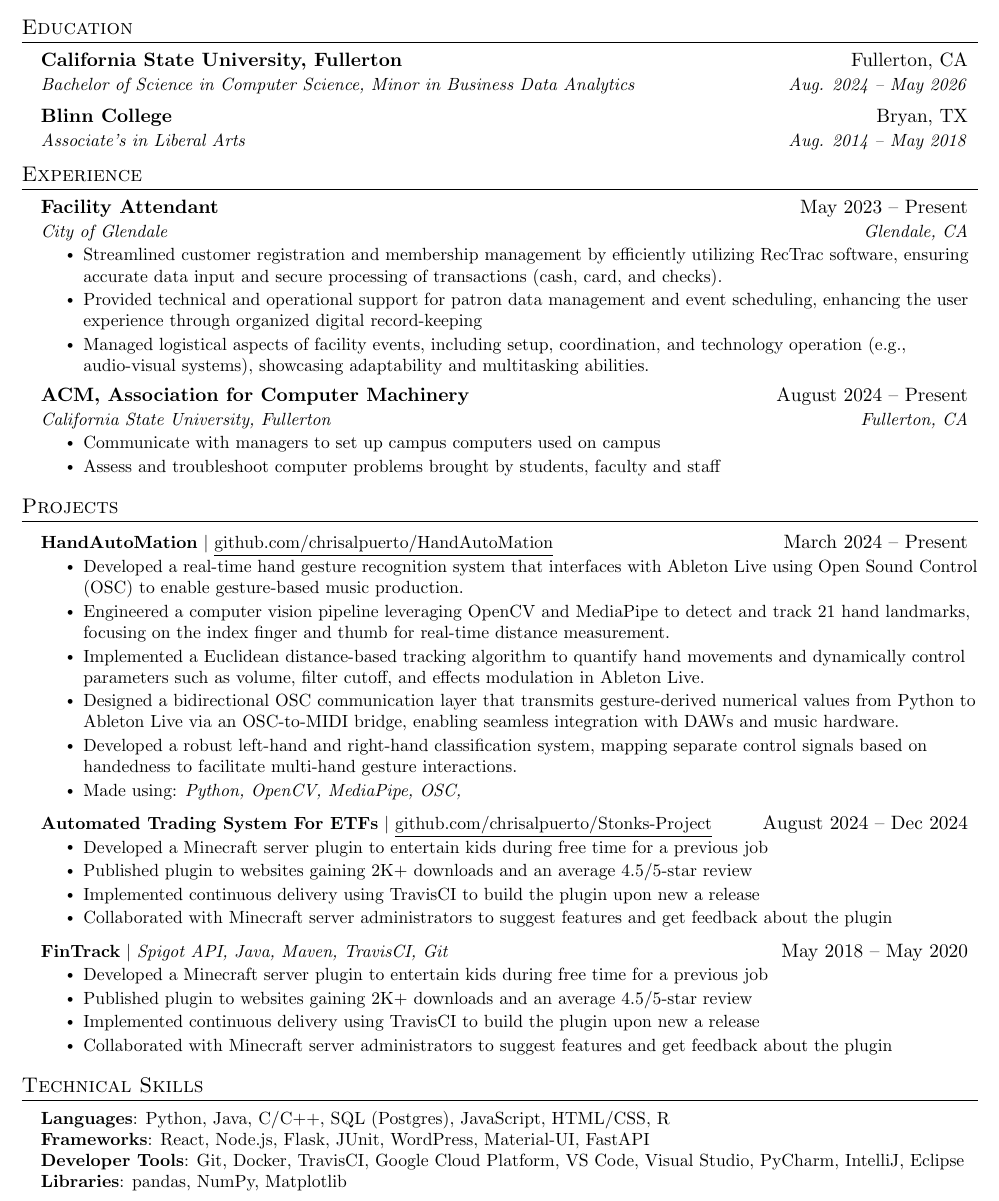
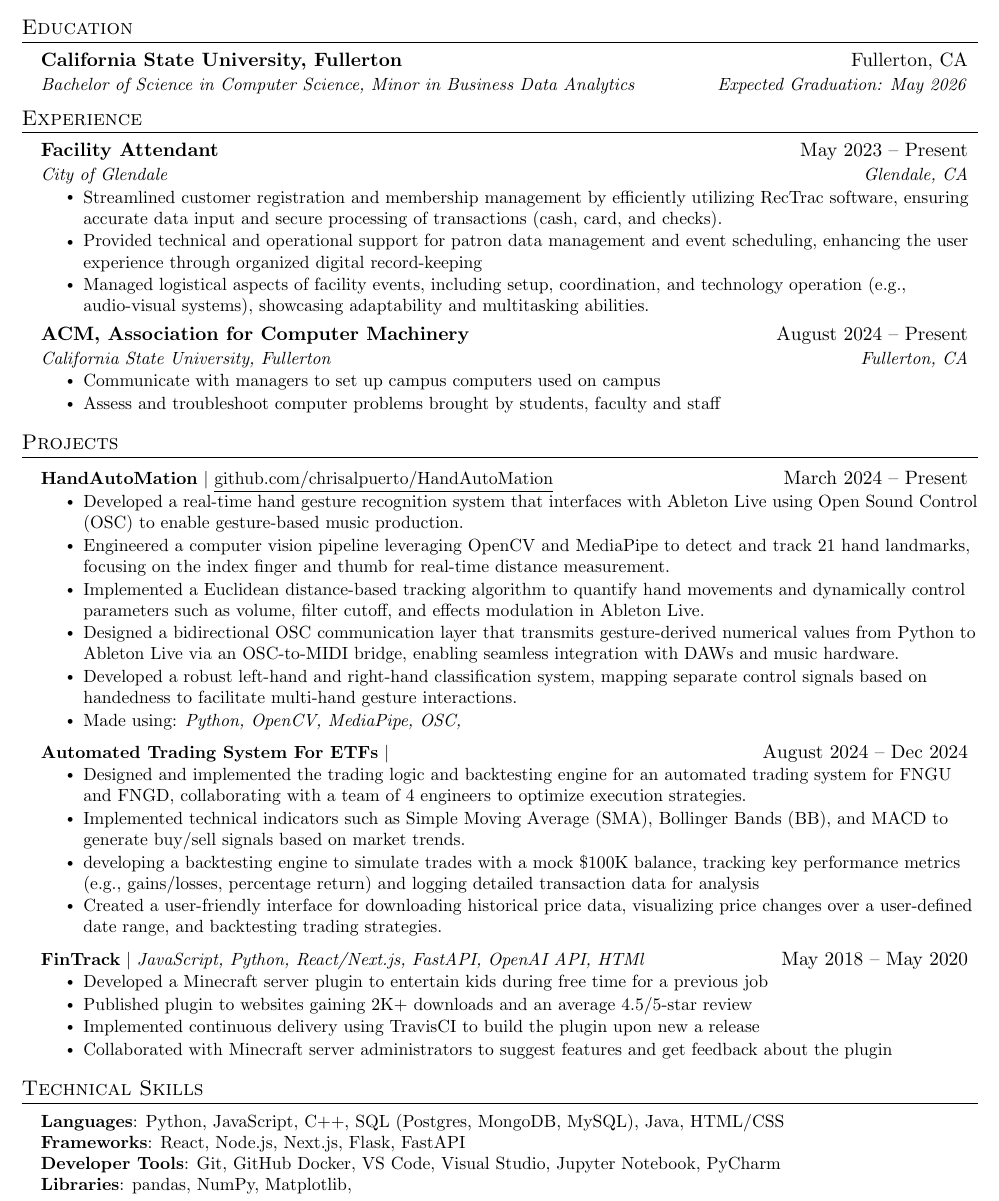
Before and after one commit to chrisalpuerto/MyResume, a LaTeX document (main.tex): part of the page, cut so that both start at the same text. Compiled offline with pdfLaTeX.

Commit message:
New changes

```diff
--- a/main.tex
+++ b/main.tex
@@ -124,10 +124,7 @@
   \resumeSubHeadingListStart
     \resumeSubheading
       {California State University, Fullerton}{Fullerton, CA}
-      {Bachelor of Science in Computer Science, Minor in Business Data Analytics}{Aug. 2024 -- May 2026}
-    \resumeSubheading
-      {Blinn College}{Bryan, TX}
-      {Associate's in Liberal Arts}{Aug. 2014 -- May 2018}
+      {Bachelor of Science in Computer Science, Minor in Business Data Analytics}{Expected Graduation: May 2026}
   \resumeSubHeadingListEnd
 
 
@@ -180,15 +177,15 @@
             \resumeItem{{Made using: }\emph{Python, OpenCV, MediaPipe, OSC, }}
           \resumeItemListEnd
       \resumeProjectHeading
-          {\textbf{Automated Trading System For ETFs} $|$ \underline{github.com/chrisalpuerto/Stonks-Project}}{August 2024 -- Dec 2024}
+          {\textbf{Automated Trading System For ETFs} $|$ }{August 2024 -- Dec 2024}
           \resumeItemListStart
-            \resumeItem{Developed a Minecraft server plugin to entertain kids during free time for a previous job}
-            \resumeItem{Published plugin to websites gaining 2K+ downloads and an average 4.5/5-star review}
-            \resumeItem{Implemented continuous delivery using TravisCI to build the plugin upon new a release}
-            \resumeItem{Collaborated with Minecraft server administrators to suggest features and get feedback about the plugin}
+            \resumeItem{Designed and implemented the trading logic and backtesting engine for an automated trading system for FNGU and FNGD, collaborating with a team of 4 engineers to optimize execution strategies.}
+            \resumeItem{Implemented technical indicators such as Simple Moving Average (SMA), Bollinger Bands (BB), and MACD to generate buy/sell signals based on market trends.}
+            \resumeItem{developing a backtesting engine to simulate trades with a mock \$100K balance, tracking key performance metrics (e.g., gains/losses, percentage return) and logging detailed transaction data for analysis}
+            \resumeItem{Created a user-friendly interface for downloading historical price data, visualizing price changes over a user-defined date range, and backtesting trading strategies.}
           \resumeItemListEnd
           \resumeProjectHeading
-          {\textbf{FinTrack} $|$ \emph{Spigot API, Java, Maven, TravisCI, Git}}{May 2018 -- May 2020}
+          {\textbf{FinTrack} $|$ \emph{JavaScript, Python, React/Next.js, FastAPI, OpenAI API, HTMl}}{May 2018 -- May 2020}
           \resumeItemListStart
             \resumeItem{Developed a Minecraft server plugin to entertain kids during free time for a previous job}
             \resumeItem{Published plugin to websites gaining 2K+ downloads and an average 4.5/5-star review}
@@ -204,10 +201,10 @@
 \section{Technical Skills}
  \begin{itemize}[leftmargin=0.15in, label={}]
     \small{\item{
-     \textbf{Languages}{: Python, Java, C/C++, SQL (Postgres), JavaScript, HTML/CSS, R} \\
-     \textbf{Frameworks}{: React, Node.js, Flask, JUnit, WordPress, Material-UI, FastAPI} \\
-     \textbf{Developer Tools}{: Git, Docker, TravisCI, Google Cloud Platform, VS Code, Visual Studio, PyCharm, IntelliJ, Eclipse} \\
-     \textbf{Libraries}{: pandas, NumPy, Matplotlib}
+     \textbf{Languages}{: Python, JavaScript, C++, SQL (Postgres, MongoDB, MySQL), Java, HTML/CSS} \\
+     \textbf{Frameworks}{: React, Node.js, Next.js, Flask, FastAPI} \\
+     \textbf{Developer Tools}{: Git, GitHub Docker, VS Code, Visual Studio, Jupyter Notebook, PyCharm } \\
+     \textbf{Libraries}{: pandas, NumPy, Matplotlib, }
     }}
  \end{itemize}
 
```
